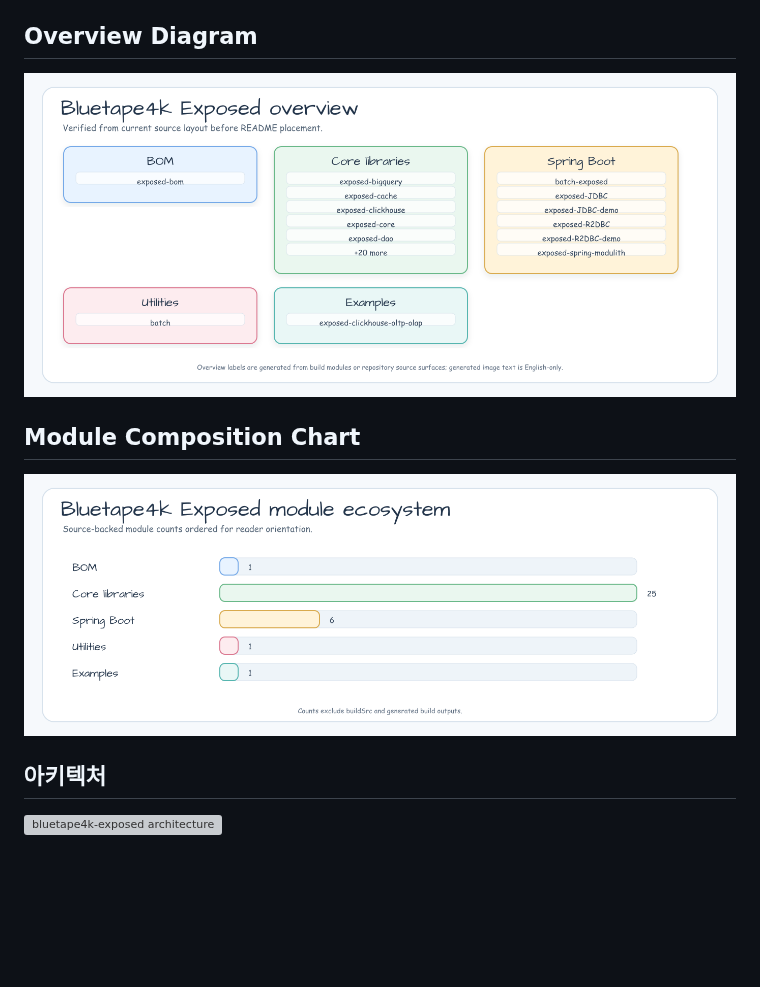
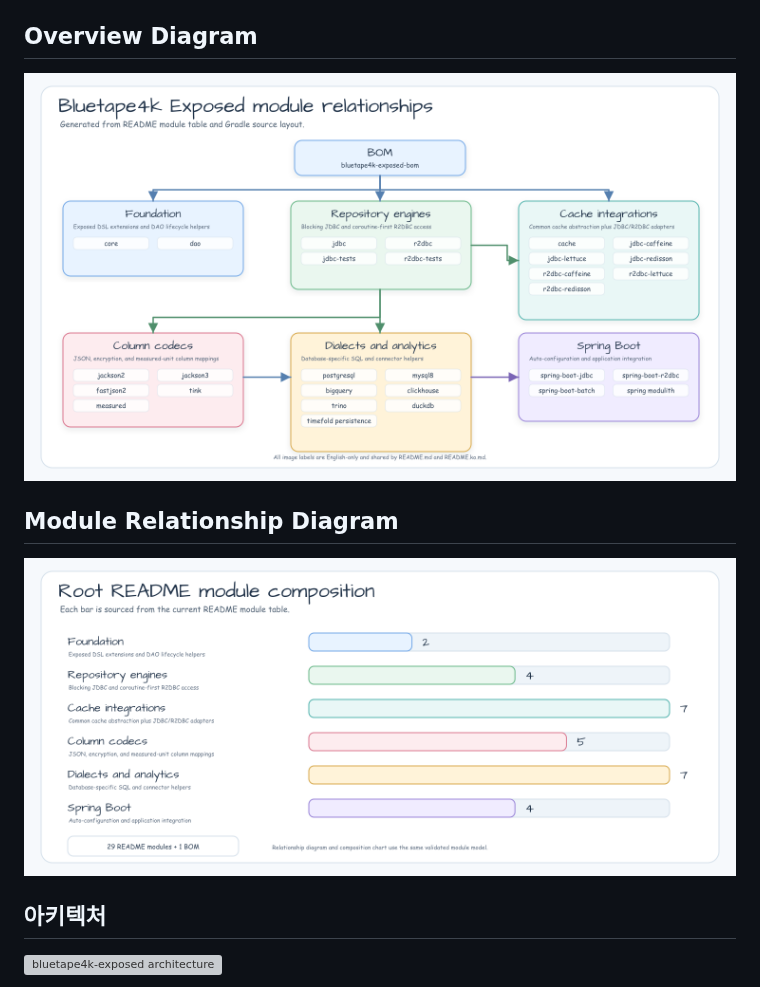
Before and after one commit to bluetape4k/bluetape4k-exposed, a Markdown page: README.ko.md, the part around the change. Rendered like a GitHub page; pictures changed too: docs/images/readme-charts/root-readme-module-chart-01.png (deleted), docs/images/readme-diagrams/root-readme-module-relationships-01.png (added), docs/images/readme-diagrams/root-readme-overview-01.png; blank space fills up the shorter version; grey boxes are pictures that could not be loaded.

```diff
--- a/README.ko.md
+++ b/README.ko.md
@@ -35,9 +35,9 @@ dialect 확장, Spring Boot 4 자동 설정을 Exposed DSL 스타일 안에서
 
 ![Bluetape4k Exposed overview diagram](docs/images/readme-diagrams/root-readme-overview-01.png)
 
-## Module Composition Chart
+## Module Relationship Diagram
 
-![Bluetape4k Exposed module composition chart](docs/images/readme-charts/root-readme-module-chart-01.png)
+![Bluetape4k Exposed module relationship diagram](docs/images/readme-diagrams/root-readme-module-relationships-01.png)
 <!-- README_VISUAL_OVERVIEW:END -->
 
 ## 아키텍처
```
Also changed, not shown: README.md (+2 -2 lines), docs/lessons/2026-05-26-issue-209-readme-module-diagrams.md (added, +36 -0 lines), 4 other files.
